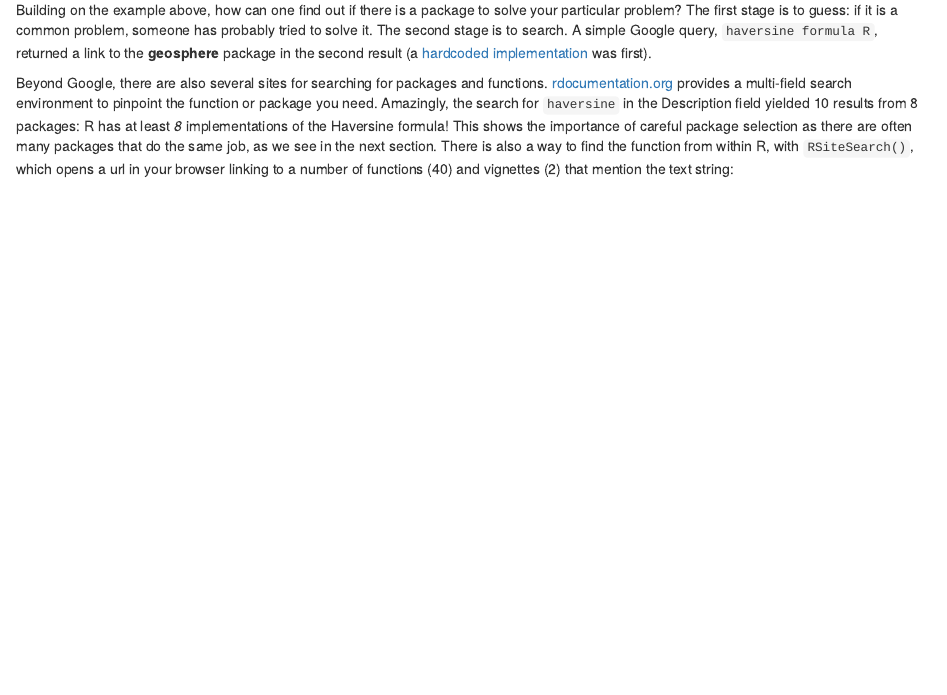
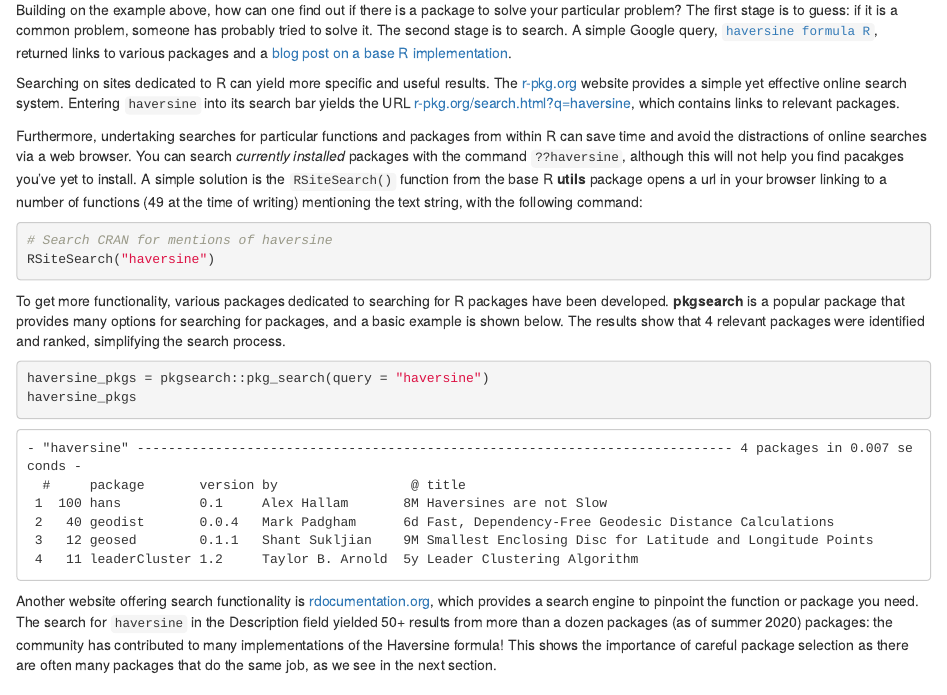
Before and after one commit to csgillespie/efficientR, an R Markdown document (04-workflow.Rmd): the page in a window 1100 px wide, from 5390 px down. Rendered offline with R 4.5, knitr and Pandoc, with nearby package versions; drawn as R Markdown's standard HTML page in place of the format the file asks for.

Commit message:
Update search advice, fix #279 (#283)

````diff
--- a/04-workflow.Rmd
+++ b/04-workflow.Rmd
@@ -206,15 +206,51 @@
 
 ### Searching for R packages
 
-Building on the example above, how can one find out if there is a package to solve your particular problem? The first stage is to guess: if it is a common problem, someone has probably tried to solve it. The second stage is to search. A simple Google query, `haversine formula R`, returned a link to the **geosphere** package in the second result (a [hardcoded implementation](http://www.r-bloggers.com/great-circle-distance-calculations-in-r/) was first).
+Building on the example above, how can one find out if there is a package to solve your particular problem? The first stage is to guess: if it is a common problem, someone has probably tried to solve it. The second stage is to search. A simple Google query, [`haversine formula R`](https://www.google.com/search?q=haversine+formula+R), returned links to various packages and a [blog post on a base R implementation](http://www.r-bloggers.com/great-circle-distance-calculations-in-r/).
 
-Beyond Google, there are also several sites for searching for packages and functions.
-[rdocumentation.org](http://www.rdocumentation.org/) provides a multi-field search environment to pinpoint the function or package you need. Amazingly, the search for `haversine` in the Description field yielded 10 results from 8 packages: R has at least *8* implementations of the Haversine formula! This shows the importance of careful package selection as there are often many packages that do the same job, as we see in the next section. There is also a way to find the function from within R, with `RSiteSearch()`, which opens a url in your browser linking to a number of functions (40) and vignettes (2) that mention the text string:
+Searching on sites dedicated to R can yield more specific and useful results.
+The [r-pkg.org](https://r-pkg.org/) website provides a simple yet effective online search system.
+Entering `haversine` into its search bar yields the URL [r-pkg.org/search.html?q=haversine](https://r-pkg.org/search.html?q=haversine), which contains links to relevant packages.
+
+Furthermore, undertaking searches for particular functions and packages from within R can save time and avoid the distractions of online searches via a web browser.
+You can search *currently installed* packages with the command `??haversine`, although this will not help you find pacakges you've yet to install.
+A simple solution is the `RSiteSearch()` function from the base R **utils** package opens a url in your browser linking to a number of functions (49 at the time of writing) mentioning the text string, with the following command:
 
 ```{r, eval=FALSE}
 # Search CRAN for mentions of haversine
 RSiteSearch("haversine")
 ```
+
+To get more functionality, various packages dedicated to searching for R packages have been developed.
+**pkgsearch** is a popular package that provides many options for searching for packages, and a basic example is shown below.
+The results show that 4 relevant packages were identified and ranked, simplifying the search process.
+
+```{r, eval=FALSE}
+haversine_pkgs = pkgsearch::pkg_search(query = "haversine")
+haversine_pkgs
+```
+
+```
+- "haversine" ---------------------------------------------------------------------------- 4 packages in 0.007 seconds -
+  #     package       version by                 @ title
+ 1  100 hans          0.1     Alex Hallam       8M Haversines are not Slow
+ 2   40 geodist       0.0.4   Mark Padgham      6d Fast, Dependency-Free Geodesic Distance Calculations
+ 3   12 geosed        0.1.1   Shant Sukljian    9M Smallest Enclosing Disc for Latitude and Longitude Points
+ 4   11 leaderCluster 1.2     Taylor B. Arnold  5y Leader Clustering Algorithm
+ ```
+
+
+<!-- Commented-out in favour of the seer packge (RL 2020-05) -->
+<!-- To rapidly find *packages* mentioning a particular search topic, the **packagefinder** package is recommended. -->
+<!-- It rapidly identifies and ranks packages based on a search criteria, yielding the following results at the time of writing: -->
+
+```{r, eval=FALSE, echo=FALSE}
+haversine_pkgs = tibble::as.tibble(packagefinder::findPackage("haversine"))
+haversine_pkgs
+```
+
+
+Another website offering search functionality is [rdocumentation.org](http://www.rdocumentation.org/), which provides a search engine to pinpoint the function or package you need. The search for `haversine` in the Description field yielded 50+ results from more than a dozen packages (as of summer 2020) packages: the community has contributed to many implementations of the Haversine formula! This shows the importance of careful package selection as there are often many packages that do the same job, as we see in the next section.
 
 ### How to select a package
 
````
